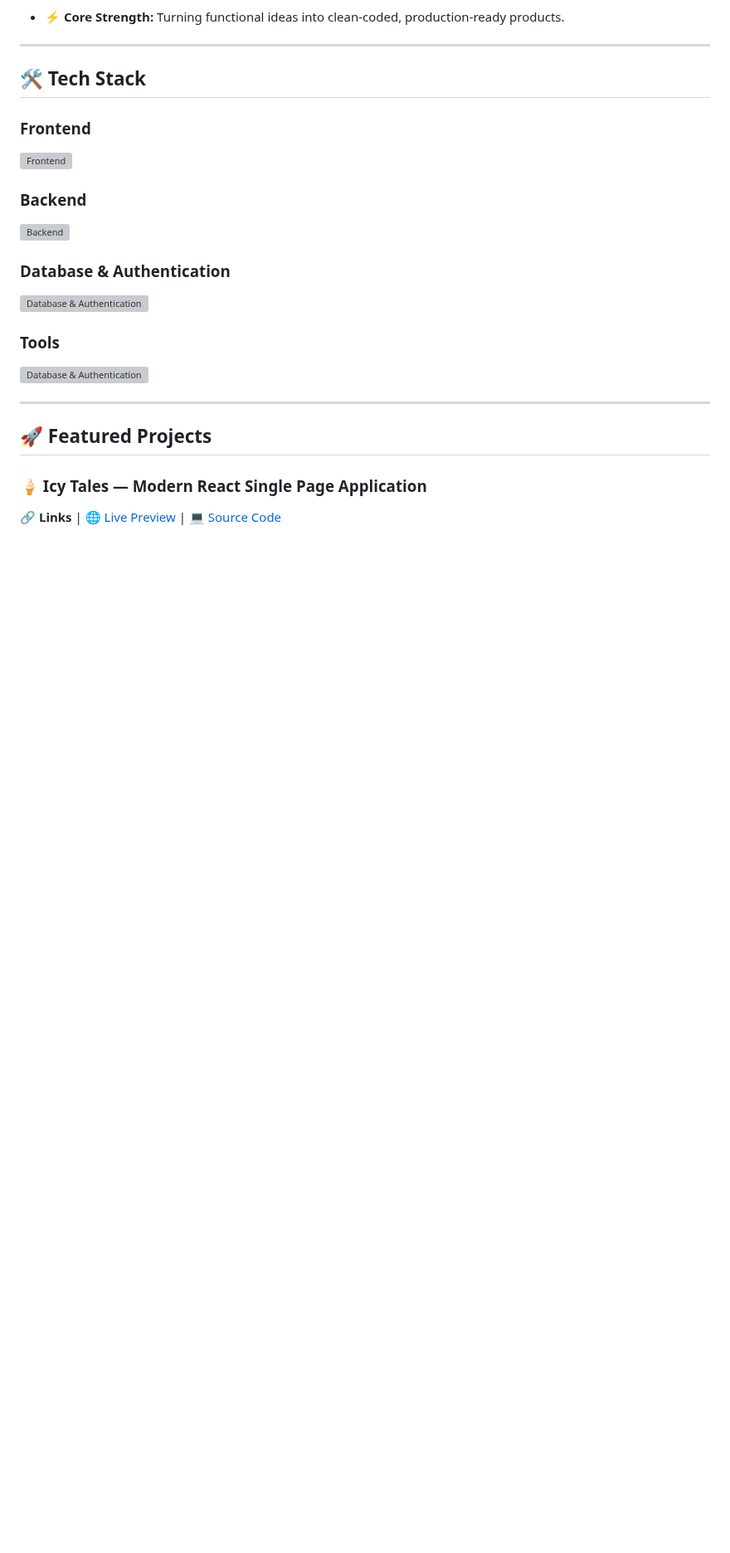
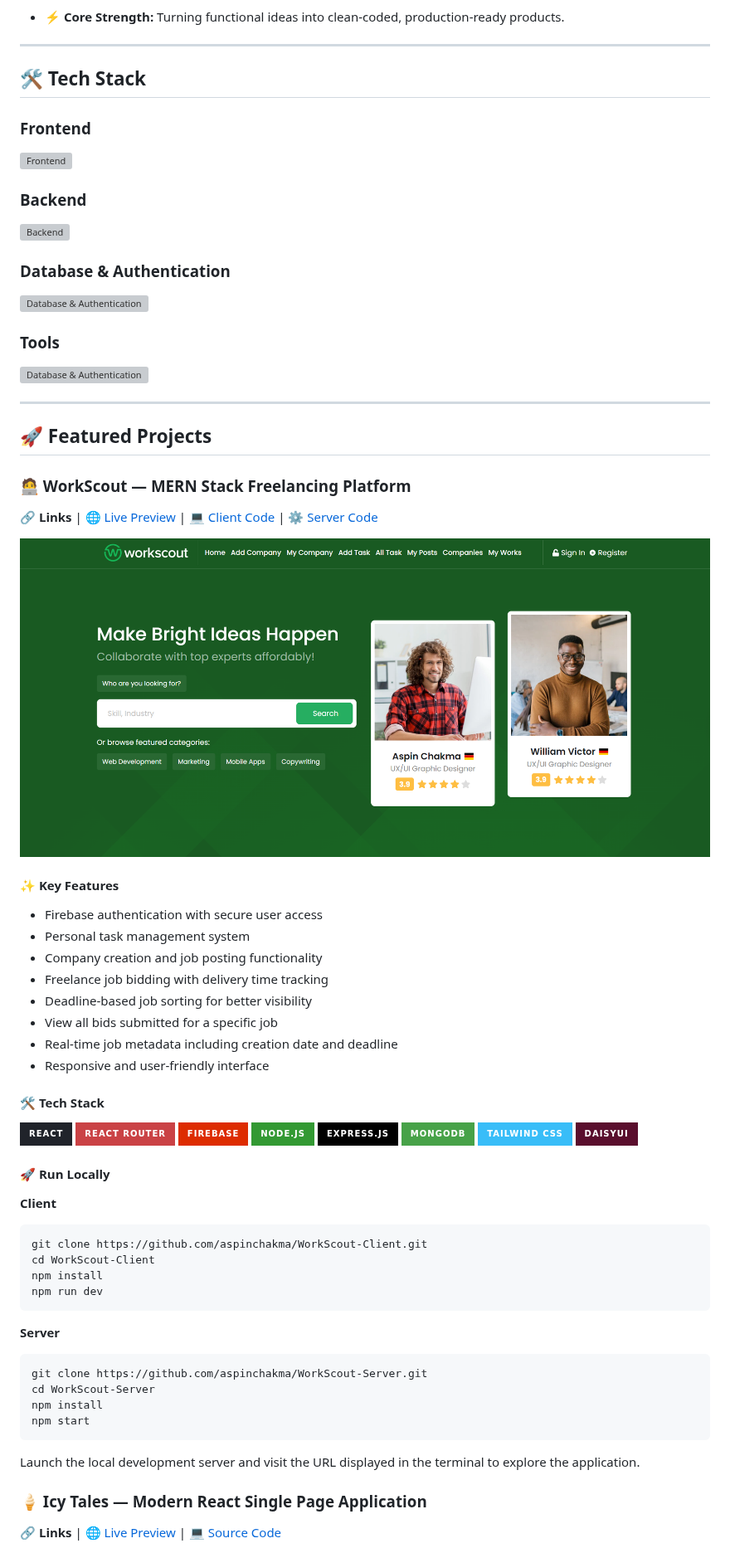
Before and after one commit to aspinchakma/aspinchakma, a Markdown page: README.md, the part around one of its changes. Shown at 83% size. Drawn GitHub-style; pictures changed too: asset/best.png (added); badges without logos; blank space fills up the shorter version; grey boxes are pictures that could not be loaded.

Commit message:
added one full stack project

````diff
--- a/README.md
+++ b/README.md
@@ -43,6 +43,60 @@
 
 ## 🚀 Featured Projects
 
+### 🧑‍💻 WorkScout — MERN Stack Freelancing Platform
+
+**🔗 Links** | [🌐 Live Preview](https://workscout-b05a2.web.app/) | [💻 Client Code](https://github.com/aspinchakma/WorkScout-Client) | [⚙️ Server Code](https://github.com/aspinchakma/WorkScout-Server)
+
+<p align="center">
+  <img src="./asset/best.png" style="border-radius: 4px;"  alt="WorkScout — MERN Stack Freelancing Platform" width="100%" />
+</p>
+
+#### ✨ Key Features
+
+- Firebase authentication with secure user access
+- Personal task management system
+- Company creation and job posting functionality
+- Freelance job bidding with delivery time tracking
+- Deadline-based job sorting for better visibility
+- View all bids submitted for a specific job
+- Real-time job metadata including creation date and deadline
+- Responsive and user-friendly interface
+
+#### 🛠 Tech Stack
+
+<p align="left">
+  <img src="https://img.shields.io/badge/React-20232A?style=for-the-badge&logo=react&logoColor=61DAFB" alt="React" />
+  <img src="https://img.shields.io/badge/React_Router-CA4245?style=for-the-badge&logo=react-router&logoColor=white" alt="React Router" />
+  <img src="https://img.shields.io/badge/Firebase-DD2C00?style=for-the-badge&logo=firebase&logoColor=white" alt="Firebase" />
+  <img src="https://img.shields.io/badge/Node.js-339933?style=for-the-badge&logo=node.js&logoColor=white" alt="Node.js" />
+  <img src="https://img.shields.io/badge/Express.js-000000?style=for-the-badge&logo=express&logoColor=white" alt="Express.js" />
+  <img src="https://img.shields.io/badge/MongoDB-47A248?style=for-the-badge&logo=mongodb&logoColor=white" alt="MongoDB" />
+  <img src="https://img.shields.io/badge/Tailwind_CSS-38BDF8?style=for-the-badge&logo=tailwind-css&logoColor=white" alt="Tailwind CSS" />
+  <img src="https://img.shields.io/badge/daisyUI-5A0E2D?style=for-the-badge&logo=daisyui&logoColor=white" alt="daisyUI" />
+</p>
+
+#### 🚀 Run Locally
+
+**Client**
+
+```bash
+git clone https://github.com/aspinchakma/WorkScout-Client.git
+cd WorkScout-Client
+npm install
+npm run dev
+```
+
+**Server**
+
+```bash
+git clone https://github.com/aspinchakma/WorkScout-Server.git
+cd WorkScout-Server
+npm install
+npm start
+```
+
+Launch the local development server and visit the URL displayed in the terminal to explore the application.
+
 ### 🍦 Icy Tales — Modern React Single Page Application
 
 **🔗 Links** | [🌐 Live Preview](https://icy-tales.netlify.app/) | [💻 Source Code](https://github.com/aspinchakma/icy-tales)
````
Also changed, not shown: other parts of README.md (+40 -40 lines).
